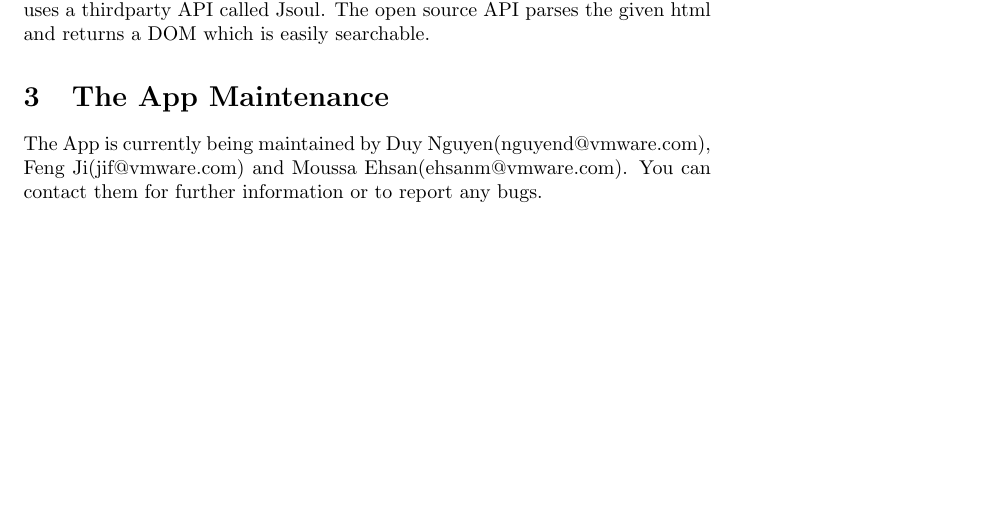
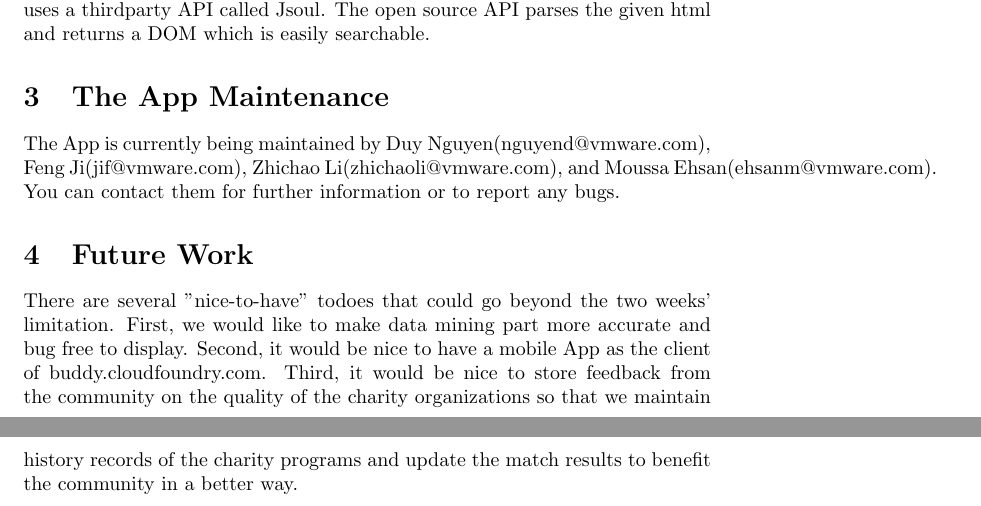
Before and after one commit to ContributingCode/Buddy, a LaTeX document (Doc/doc.tex): part of page 3 of 3 before the commit and two parts of pages 3 and 4 of 4 after it, the two joined at a grey line, cut so that both start at the same text, the shorter picture padded with empty space. Compiled offline with pdfLaTeX.

Commit message:
1. add future work; 2. add Zhichao's name as contributors; 3. update Makefile to enable automate clean; 4. need to do proofreading once Feng commit his text part.

```diff
--- a/Doc/doc.tex
+++ b/Doc/doc.tex
@@ -75,7 +77,10 @@ The search result from Charity Navigator is later parsed by HTMLParser class to
 
 
 \section{The App Maintenance}
-The App is currently being maintained by Duy Nguyen(nguyend@vmware.com), Feng Ji(jif@vmware.com) and Moussa Ehsan(ehsanm@vmware.com). You can contact them for further information or to report any bugs.
+The App is currently being maintained by Duy Nguyen(nguyend@vmware.com), Feng Ji(jif@vmware.com), Zhichao Li(zhichaoli@vmware.com), and Moussa Ehsan(ehsanm@vmware.com). You can contact them for further information or to report any bugs.
+
+\section{Future Work}
+There are several "nice-to-have" todoes that could go beyond the two weeks' limitation.  First, we would like to make data mining part more accurate and bug free to display.  Second, it would be nice to have a mobile App as the client of buddy.cloudfoundry.com. Third, it would be nice to store feedback from the community on the quality of the charity organizations so that we maintain history records of the charity programs and update the match results to benefit the community in a better way.
 
 %\bibliographystyle{unsrt}
 %\bibliography{anonymous,zk,foursquare,wormhole}
```
Also changed, not shown: Doc/Makefile, Doc/doc.pdf, Doc/doc.ps, Doc/doc.tex (2 more changed lines).
